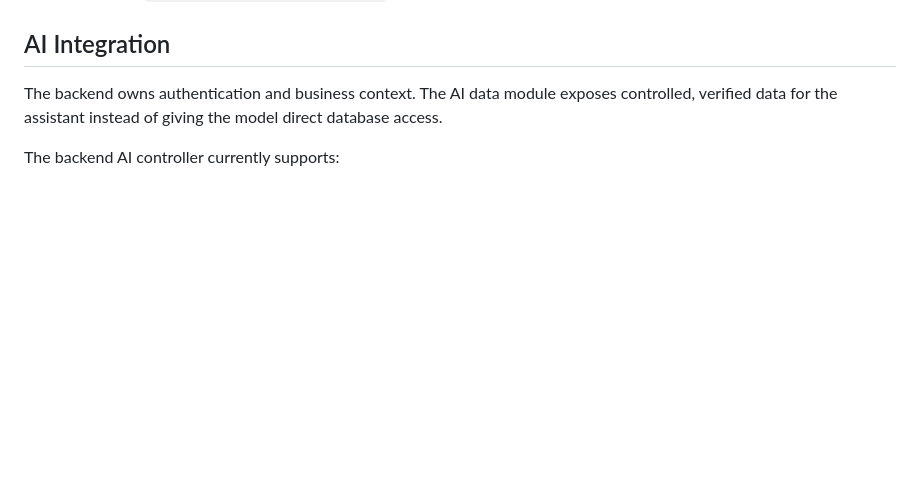
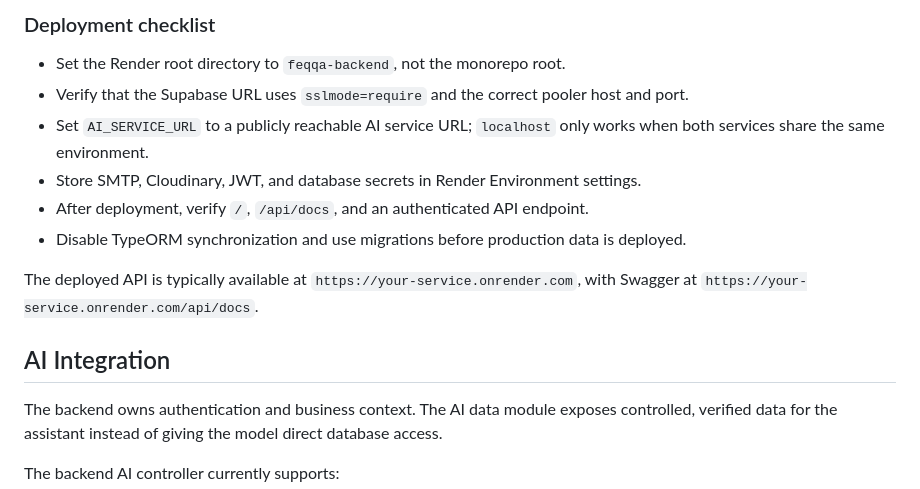
Before and after one commit to MalakMohamed18/faqq-app, a Markdown page: feqqa-backend/README.md, the part around one of its changes. Rendered like a GitHub page; blank space fills up the shorter version.

```diff
--- a/feqqa-backend/README.md
+++ b/feqqa-backend/README.md
@@ -254,3 +316,14 @@ Default URLs:
+### Deployment checklist
+
+- Set the Render root directory to `feqqa-backend`, not the monorepo root.
+- Verify that the Supabase URL uses `sslmode=require` and the correct pooler host and port.
+- Set `AI_SERVICE_URL` to a publicly reachable AI service URL; `localhost` only works when both services share the same environment.
+- Store SMTP, Cloudinary, JWT, and database secrets in Render Environment settings.
+- After deployment, verify `/`, `/api/docs`, and an authenticated API endpoint.
+- Disable TypeORM synchronization and use migrations before production data is deployed.
+
+The deployed API is typically available at `https://your-service.onrender.com`, with Swagger at `https://your-service.onrender.com/api/docs`.
+
 ## AI Integration
 
 The backend owns authentication and business context. The AI data module exposes controlled, verified data for the assistant instead of giving the model direct database access.
```
Also changed, not shown: other parts of feqqa-backend/README.md (+62 -0 lines).
